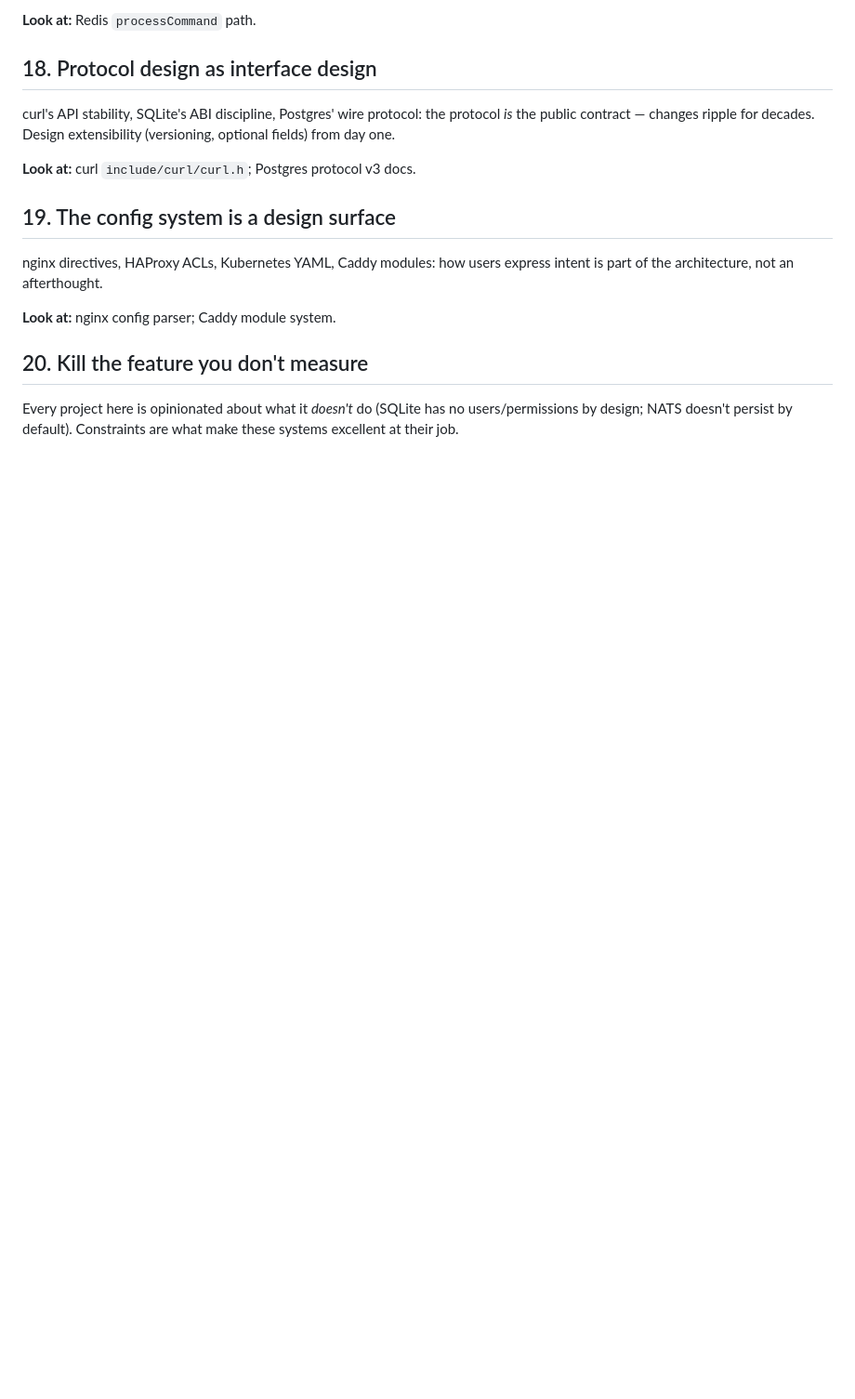
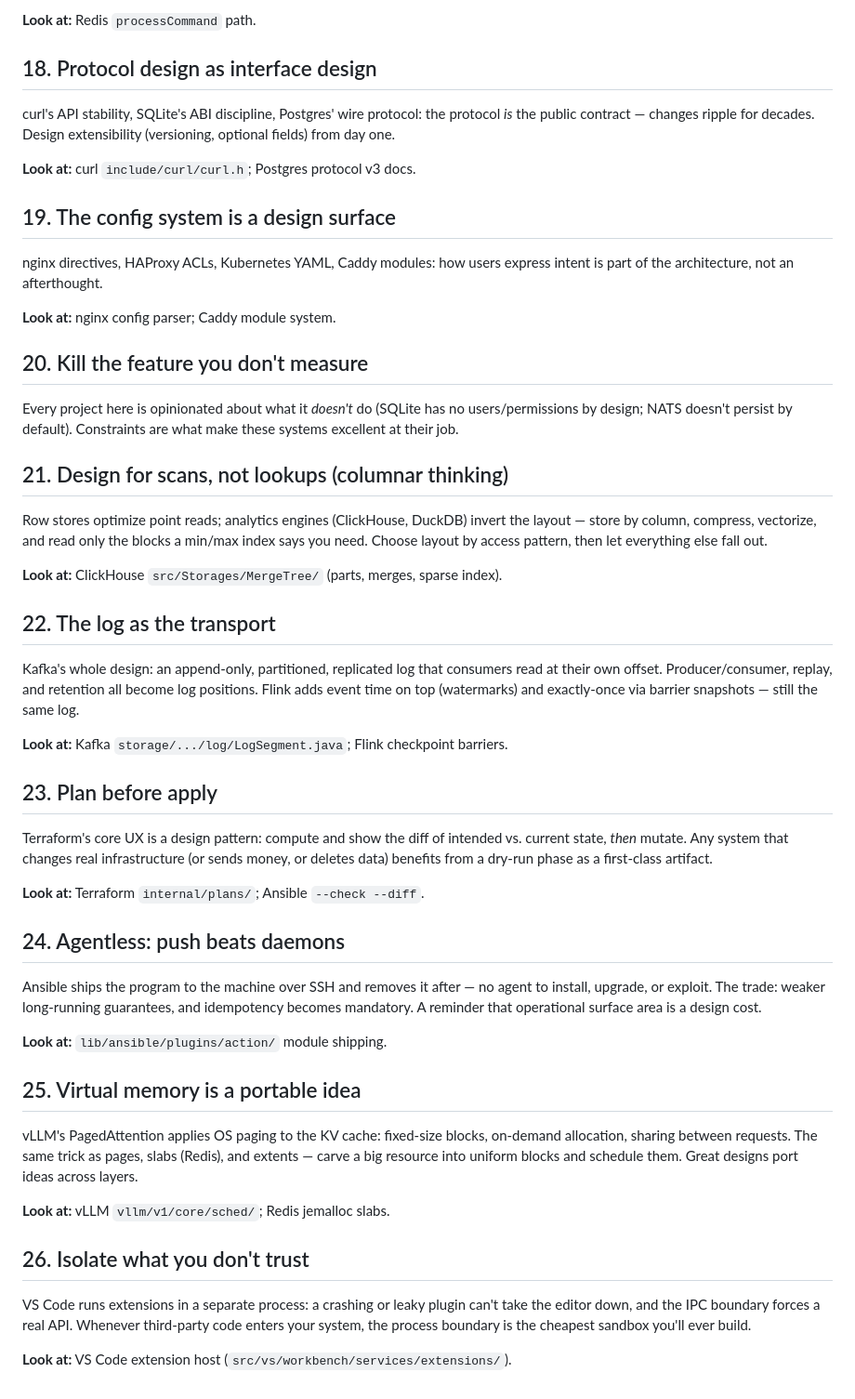
Before and after one commit to acailic/system-design-atlas, a Markdown page: atlas/design-patterns.md, the part around the change. Shown at 93% size. Rendered like a GitHub page; blank space fills up the shorter version.

Commit message:
atlas: 7 new cross-cutting patterns (columnar, log-as-transport, plan/apply, agentless, paging, isolation); start-here: AI-builder path + interview rows

```diff
--- a/atlas/design-patterns.md
+++ b/atlas/design-patterns.md
@@ -151,3 +151,56 @@ users express intent is part of the architecture, not an afterthought.
 Every project here is opinionated about what it *doesn't* do (SQLite has
 no users/permissions by design; NATS doesn't persist by default).
 Constraints are what make these systems excellent at their job.
+
+## 21. Design for scans, not lookups (columnar thinking)
+
+Row stores optimize point reads; analytics engines (ClickHouse, DuckDB) invert the layout — store by column, compress, vectorize, and read
+only the blocks a min/max index says you need. Choose layout by access
+pattern, then let everything else fall out.
+
+**Look at:** ClickHouse `src/Storages/MergeTree/` (parts, merges, sparse index).
+
+## 22. The log as the transport
+
+Kafka's whole design: an append-only, partitioned, replicated log that
+consumers read at their own offset. Producer/consumer, replay, and
+retention all become log positions. Flink adds event time on top
+(watermarks) and exactly-once via barrier snapshots — still the same log.
+
+**Look at:** Kafka `storage/.../log/LogSegment.java`; Flink checkpoint barriers.
+
+## 23. Plan before apply
+
+Terraform's core UX is a design pattern: compute and show the diff of
+intended vs. current state, *then* mutate. Any system that changes real
+infrastructure (or sends money, or deletes data) benefits from a dry-run
+phase as a first-class artifact.
+
+**Look at:** Terraform `internal/plans/`; Ansible `--check --diff`.
+
+## 24. Agentless: push beats daemons
+
+Ansible ships the program to the machine over SSH and removes it after —
+no agent to install, upgrade, or exploit. The trade: weaker long-running
+guarantees, and idempotency becomes mandatory. A reminder that operational
+surface area is a design cost.
+
+**Look at:** `lib/ansible/plugins/action/` module shipping.
+
+## 25. Virtual memory is a portable idea
+
+vLLM's PagedAttention applies OS paging to the KV cache: fixed-size blocks,
+on-demand allocation, sharing between requests. The same trick as pages,
+slabs (Redis), and extents — carve a big resource into uniform blocks and
+schedule them. Great designs port ideas across layers.
+
+**Look at:** vLLM `vllm/v1/core/sched/`; Redis jemalloc slabs.
+
+## 26. Isolate what you don't trust
+
+VS Code runs extensions in a separate process: a crashing or leaky plugin
+can't take the editor down, and the IPC boundary forces a real API.
+Whenever third-party code enters your system, the process boundary is the
+cheapest sandbox you'll ever build.
+
+**Look at:** VS Code extension host (`src/vs/workbench/services/extensions/`).
```
Also changed, not shown: atlas/00-start-here.md (+26 -2 lines).
